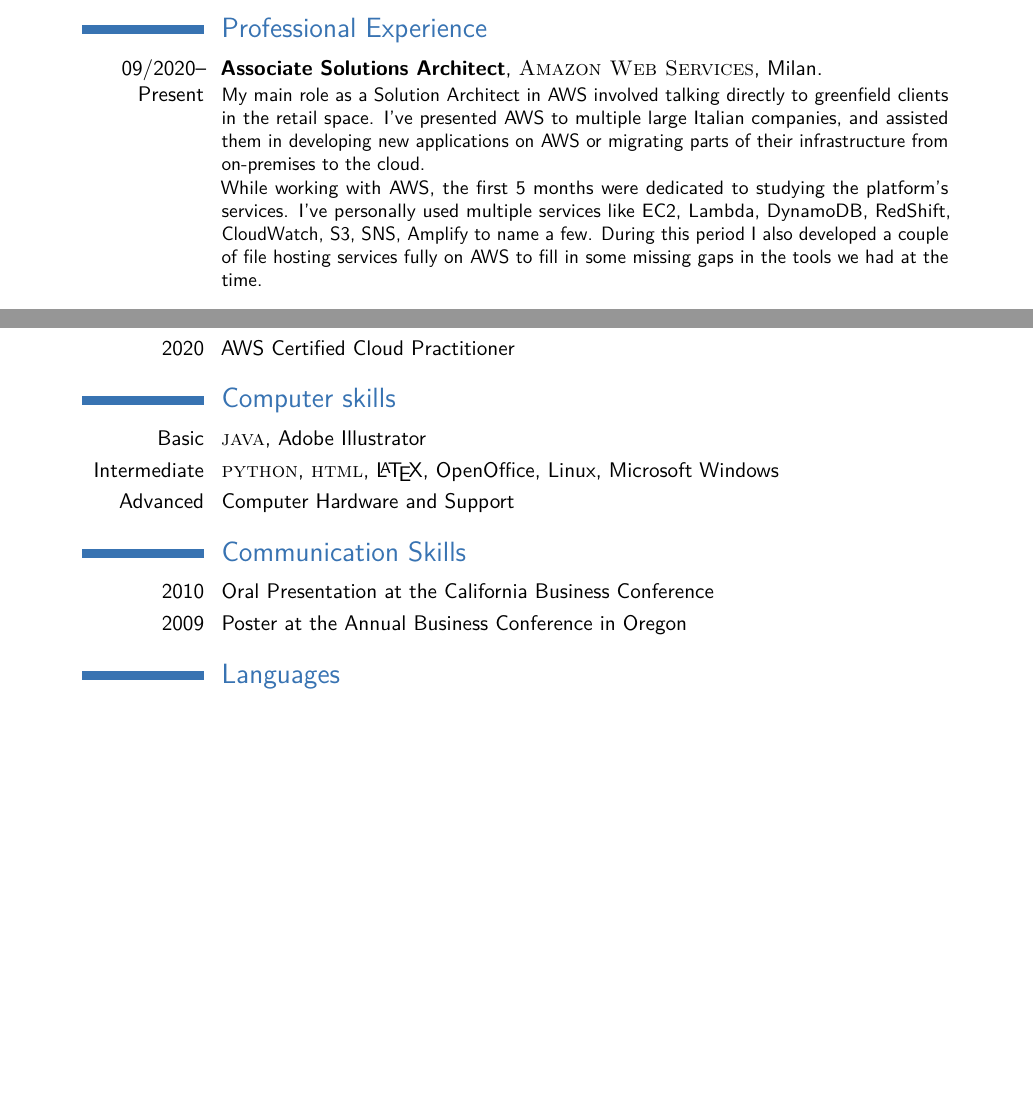
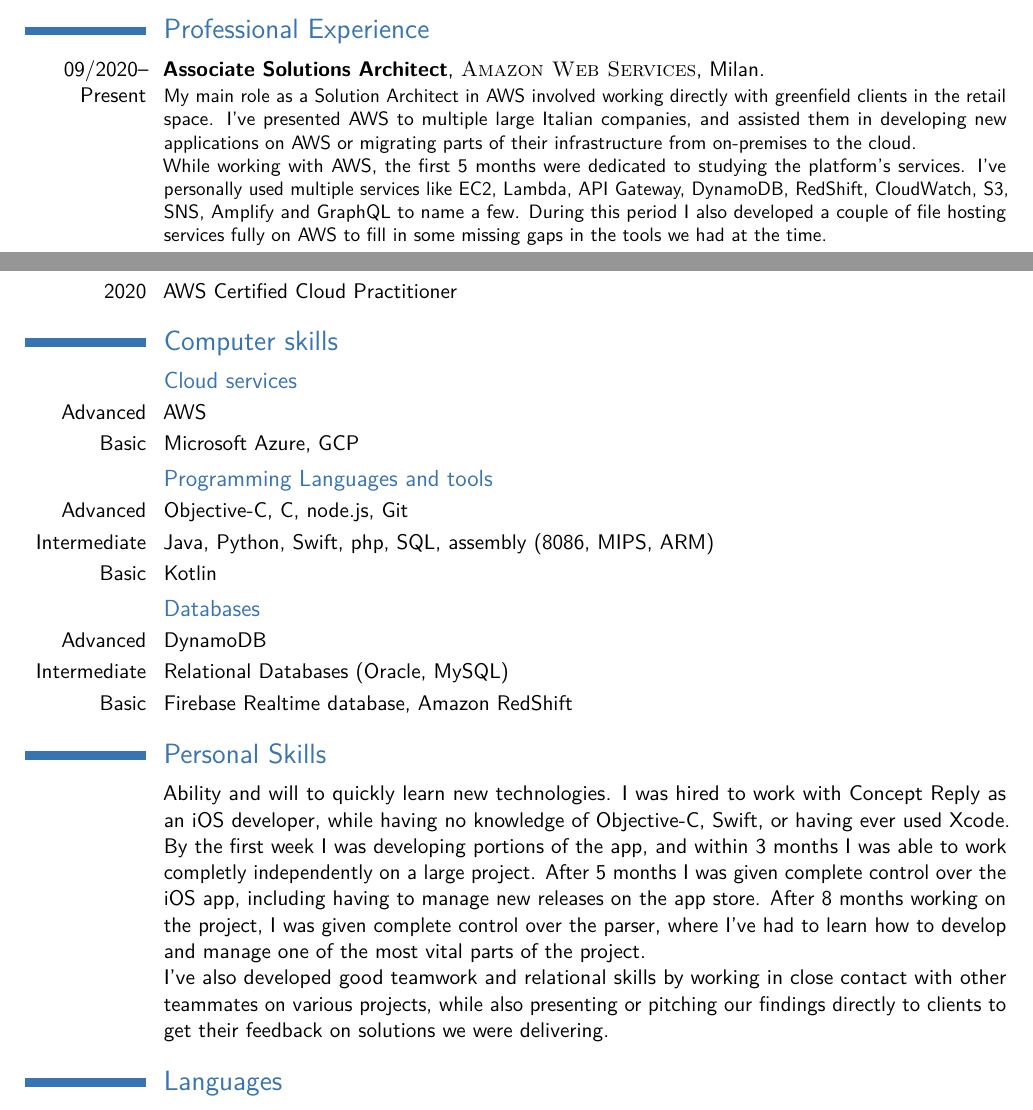
Before and after one commit to ansaldimatteo/cv, a LaTeX CV (cv.tex): two parts of pages 1 and 2 of 3 before the commit and two parts of pages 1 and 2 of 2 after it, joined at a grey line, cut so that both start at the same text, the shorter picture padded with empty space. Compiled offline with pdfLaTeX.

Commit message:
Added personal skills section

```diff
--- a/cv.tex
+++ b/cv.tex
@@ -31,7 +31,7 @@
 
 \usepackage{lipsum} % Used for inserting dummy 'Lorem ipsum' text into the template
 
-\usepackage[scale=0.75]{geometry} % Reduce document margins
+\usepackage[scale=0.85]{geometry} % Reduce document margins
 %\setlength{\hintscolumnwidth}{3cm} % Uncomment to change the width of the dates column
 %\setlength{\makecvtitlenamewidth}{10cm} % For the 'classic' style, uncomment to adjust the width of the space allocated to your name
 
@@ -84,12 +84,12 @@
 %\subsection{Vocational}
 
 \cventry{09/2020--Present}{Associate Solutions Architect}{\textsc{Amazon Web Services}}{Milan}{}{
-    My main role as a Solution Architect in AWS involved talking directly to greenfield clients in the
+    My main role as a Solution Architect in AWS involved working directly with greenfield clients in the
     retail space. I've presented AWS to multiple large Italian companies, and assisted them in developing
     new applications on AWS or migrating parts of their infrastructure from on-premises to the cloud.
     \newline{}
     While working with AWS, the first 5 months were dedicated to studying the platform's services. I've personally
-    used multiple services like EC2, Lambda, DynamoDB, RedShift, CloudWatch, S3, SNS, Amplify to name a few.
+    used multiple services like EC2, Lambda, API Gateway, DynamoDB, RedShift, CloudWatch, S3, SNS, Amplify and GraphQL to name a few.
     During this period I also developed a couple of file hosting services fully on AWS to fill in some missing
     gaps in the tools we had at the time.
 }
@@ -144,19 +144,39 @@
 %----------------------------------------------------------------------------------------
 
 \section{Computer skills}
+\subsection{Cloud services}
+\cvitem{Advanced}{AWS}
+\cvitem{Basic}{Microsoft Azure, GCP}
 
-\cvitem{Basic}{\textsc{java}, Adobe Illustrator}
-\cvitem{Intermediate}{\textsc{python}, \textsc{html}, \LaTeX, OpenOffice, Linux, Microsoft Windows}
-\cvitem{Advanced}{Computer Hardware and Support}
+\subsection{Programming Languages and tools}
+\cvitem{Advanced}{Objective-C, C, node.js, Git}
+\cvitem{Intermediate}{Java, Python, Swift, php, SQL, assembly (8086, MIPS, ARM)}
+\cvitem{Basic}{Kotlin}
 
+\subsection{Databases}
+\cvitem{Advanced}{DynamoDB}
+\cvitem{Intermediate}{Relational Databases (Oracle, MySQL)}
+\cvitem{Basic}{Firebase Realtime database, Amazon RedShift}
 %----------------------------------------------------------------------------------------
-%	COMMUNICATION SKILLS SECTION
+%	PERSONAL SKILLS SECTION
 %----------------------------------------------------------------------------------------
 
-\section{Communication Skills}
+\section{Personal Skills}
+\cvitem{}{
+    Ability and will to quickly learn new technologies. I was hired to work with Concept Reply
+    as an iOS developer, while having no knowledge of Objective-C, Swift, or having ever
+    used Xcode. By the first week I was developing portions of the app, and within
+    3 months I was able to work completly independently on a large
+    project. After 5 months I was given complete control over the iOS app, including
+    having to manage new releases on the app store. After 8 months working on
+    the project, I was given complete control over the parser, where I've had to learn
+    how to develop and manage one of the most vital parts of the project.
+    \newline{}
+    I've also developed good teamwork and relational skills by working in close contact with
+    other teammates on various projects, while also presenting or pitching our findings directly
+    to clients to get their feedback on solutions we were delivering.
+}
 
-\cvitem{2010}{Oral Presentation at the California Business Conference}
-\cvitem{2009}{Poster at the Annual Business Conference in Oregon}
 
 %----------------------------------------------------------------------------------------
 %	LANGUAGES SECTION
```
Also changed, not shown: cv.pdf, cv.tex (12 more changed lines), 6 other files.
